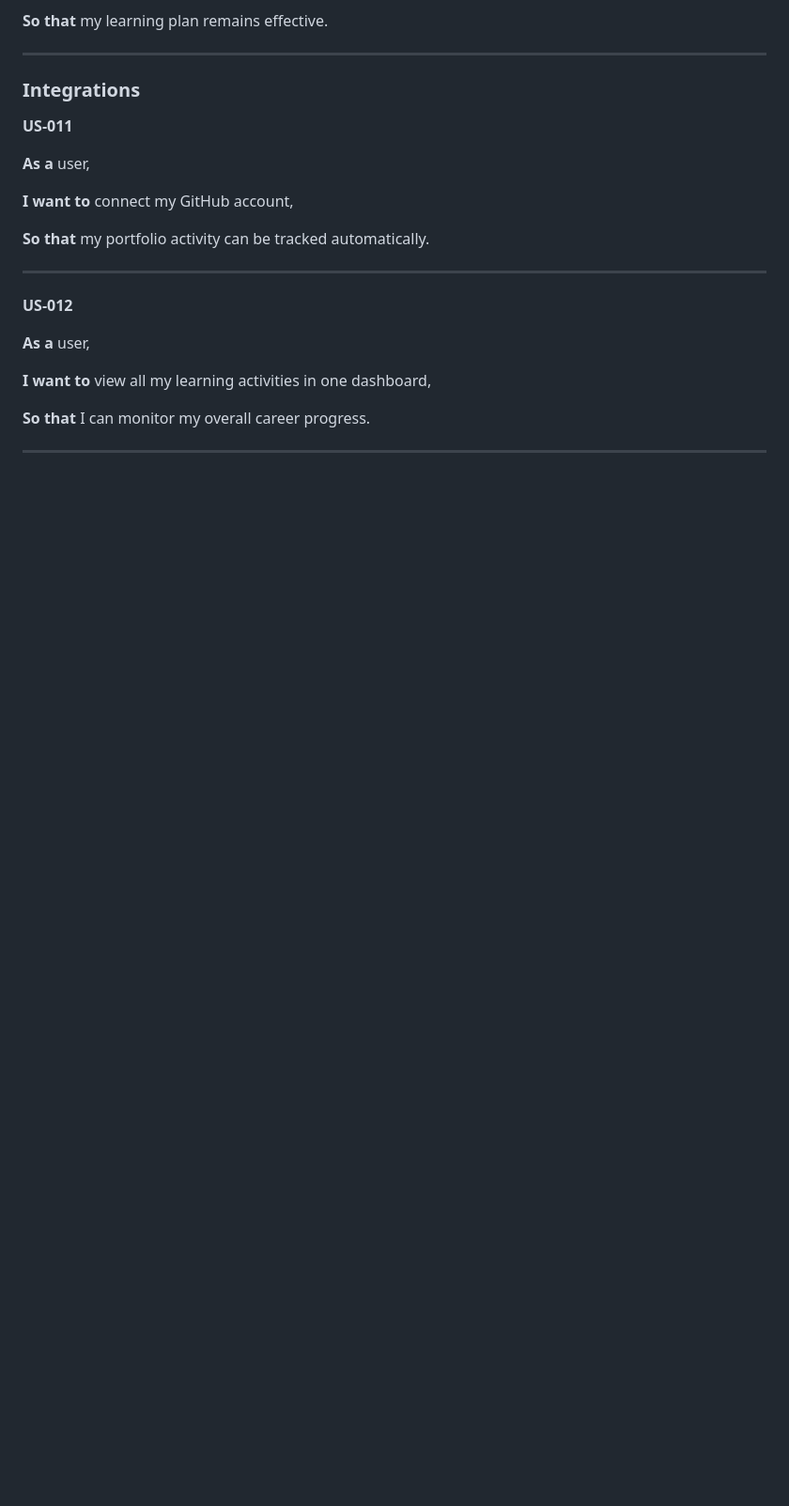
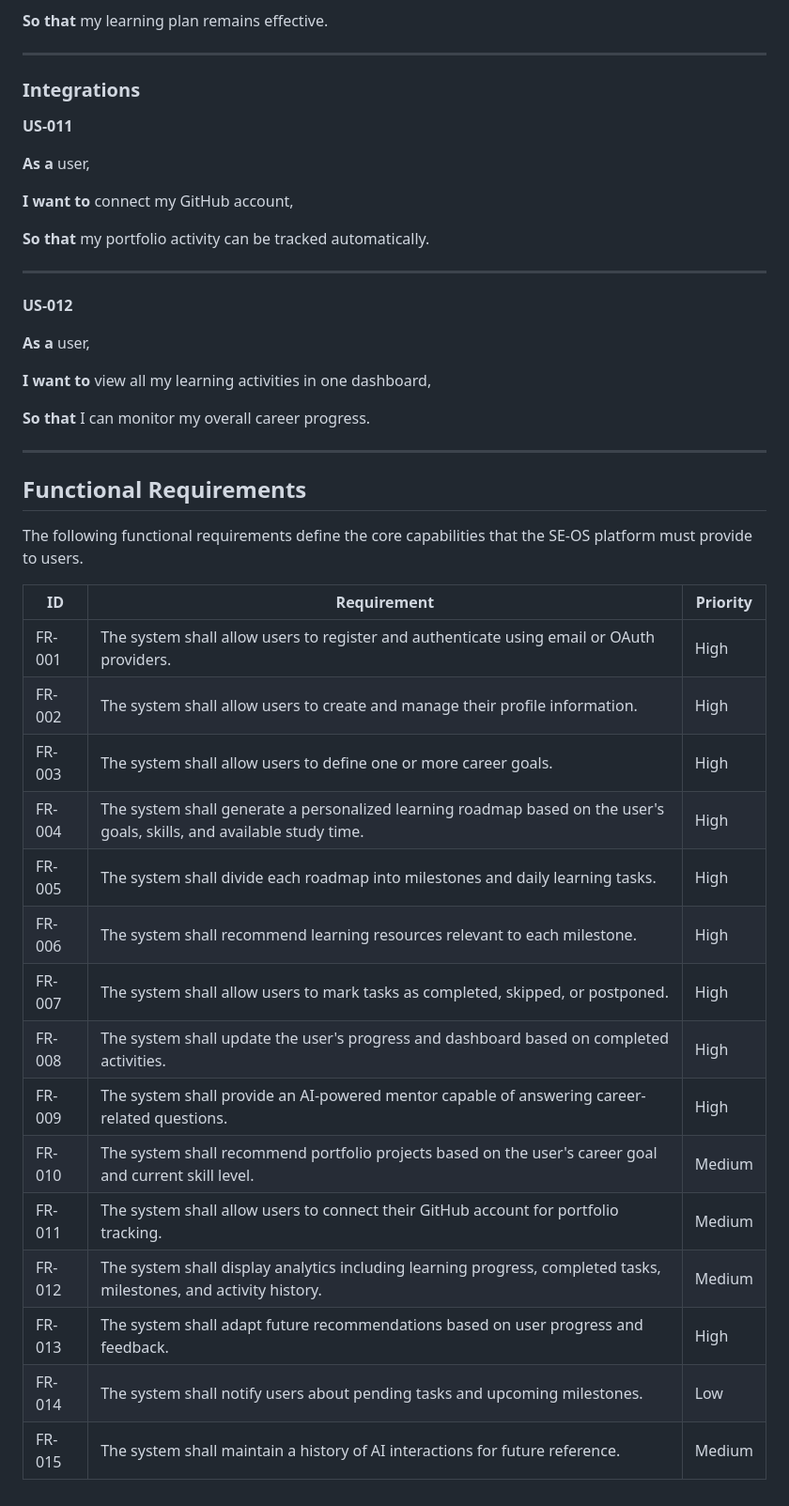
Before and after one commit to AjayMaida/se-os, a Markdown page: docs/product/prd.md, the part around the change. Shown at 94% size. Rendered like a GitHub page; blank space fills up the shorter version.

Commit message:
docs(prd): add functional requirements

```diff
--- a/docs/product/prd.md
+++ b/docs/product/prd.md
@@ -362,3 +362,25 @@ SE-OS is designed around user-centered workflows. The following user stories cap
 **So that** I can monitor my overall career progress.
 
 ---
+
+## Functional Requirements
+
+The following functional requirements define the core capabilities that the SE-OS platform must provide to users.
+
+| ID | Requirement | Priority |
+|----|-------------|----------|
+| FR-001 | The system shall allow users to register and authenticate using email or OAuth providers. | High |
+| FR-002 | The system shall allow users to create and manage their profile information. | High |
+| FR-003 | The system shall allow users to define one or more career goals. | High |
+| FR-004 | The system shall generate a personalized learning roadmap based on the user's goals, skills, and available study time. | High |
+| FR-005 | The system shall divide each roadmap into milestones and daily learning tasks. | High |
+| FR-006 | The system shall recommend learning resources relevant to each milestone. | High |
+| FR-007 | The system shall allow users to mark tasks as completed, skipped, or postponed. | High |
+| FR-008 | The system shall update the user's progress and dashboard based on completed activities. | High |
+| FR-009 | The system shall provide an AI-powered mentor capable of answering career-related questions. | High |
+| FR-010 | The system shall recommend portfolio projects based on the user's career goal and current skill level. | Medium |
+| FR-011 | The system shall allow users to connect their GitHub account for portfolio tracking. | Medium |
+| FR-012 | The system shall display analytics including learning progress, completed tasks, milestones, and activity history. | Medium |
+| FR-013 | The system shall adapt future recommendations based on user progress and feedback. | High |
+| FR-014 | The system shall notify users about pending tasks and upcoming milestones. | Low |
+| FR-015 | The system shall maintain a history of AI interactions for future reference. | Medium |
```
